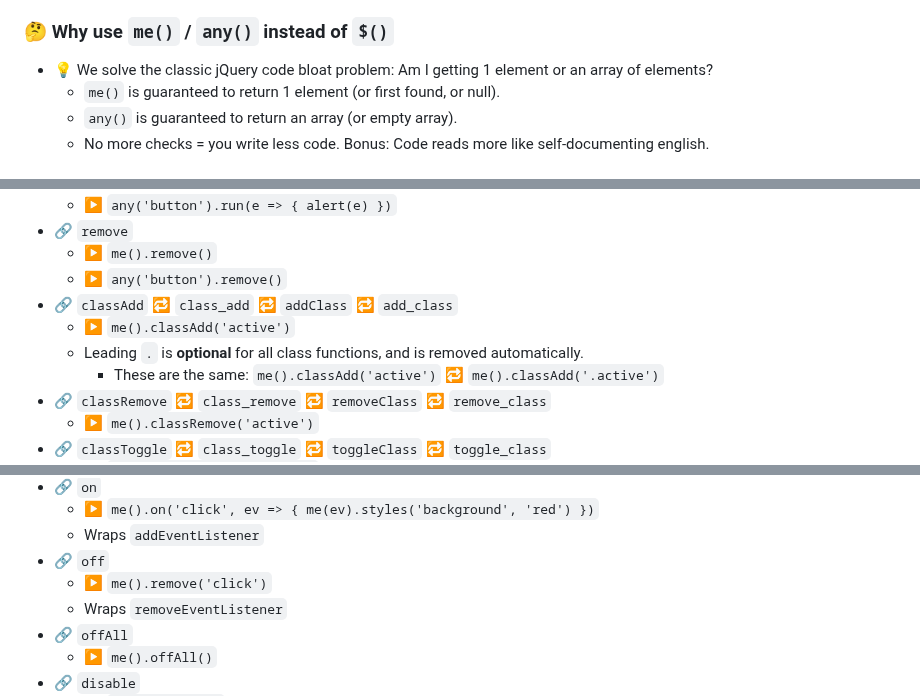
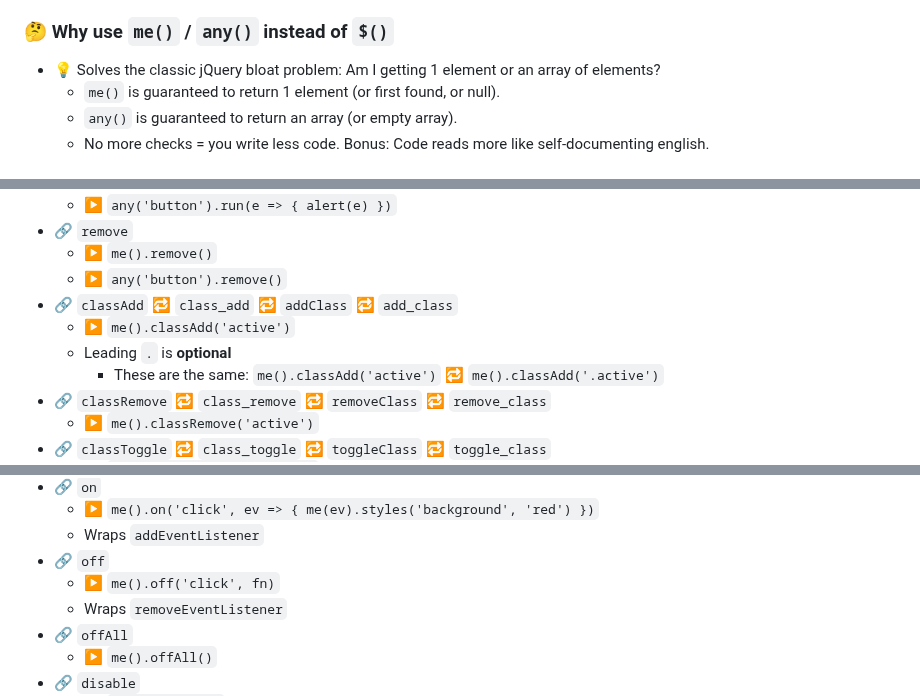
Before and after one commit to gnat/surreal, a Markdown page: README.md, 3 parts joined by grey strips. Rendered like a GitHub page.

Commit message:
Cleanup.

```diff
--- a/README.md
+++ b/README.md
@@ -43,7 +43,7 @@ For devs who love ergonomics! You may appreciate Surreal if:
   * Use `camelCase` (Javascript) or `snake_case` (Python, Rust, PHP, Ruby, SQL, *CSS*).
 
 ### 🤔 Why use `me()` / `any()` instead of `$()`
-* 💡 We solve the classic jQuery code bloat problem: Am I getting 1 element or an array of elements?
+* 💡 Solves the classic jQuery bloat problem: Am I getting 1 element or an array of elements?
   * `me()` is guaranteed to return 1 element (or first found, or null).
   * `any()` is guaranteed to return an array (or empty array).
   * No more checks = you write less code. Bonus: Code reads more like self-documenting english.
@@ -204,7 +204,7 @@ Looking for stuff [we recommend doing in vanilla JS](#no-surreal)?
   * ▶️ `any('button').remove()`
 * 🔗 `classAdd` 🔁 `class_add` 🔁 `addClass` 🔁 `add_class`
   * ▶️ `me().classAdd('active')`
-  * Leading `.` is **optional** for all class functions, and is removed automatically.
+  * Leading `.` is **optional**
     * These are the same: `me().classAdd('active')` 🔁 `me().classAdd('.active')`
 * 🔗 `classRemove` 🔁 `class_remove` 🔁 `removeClass` 🔁 `remove_class`
   * ▶️ `me().classRemove('active')`
@@ -229,7 +229,7 @@ Looking for stuff [we recommend doing in vanilla JS](#no-surreal)?
   * ▶️ `me().on('click', ev => { me(ev).styles('background', 'red') })`
   * Wraps `addEventListener`
 * 🔗 `off`
-  * ▶️ `me().remove('click')`
+  * ▶️ `me().off('click', fn)`
   * Wraps `removeEventListener`
 * 🔗 `offAll`
   * ▶️ `me().offAll()`
```
Also changed, not shown: other parts of README.md (+1 -1 lines).
